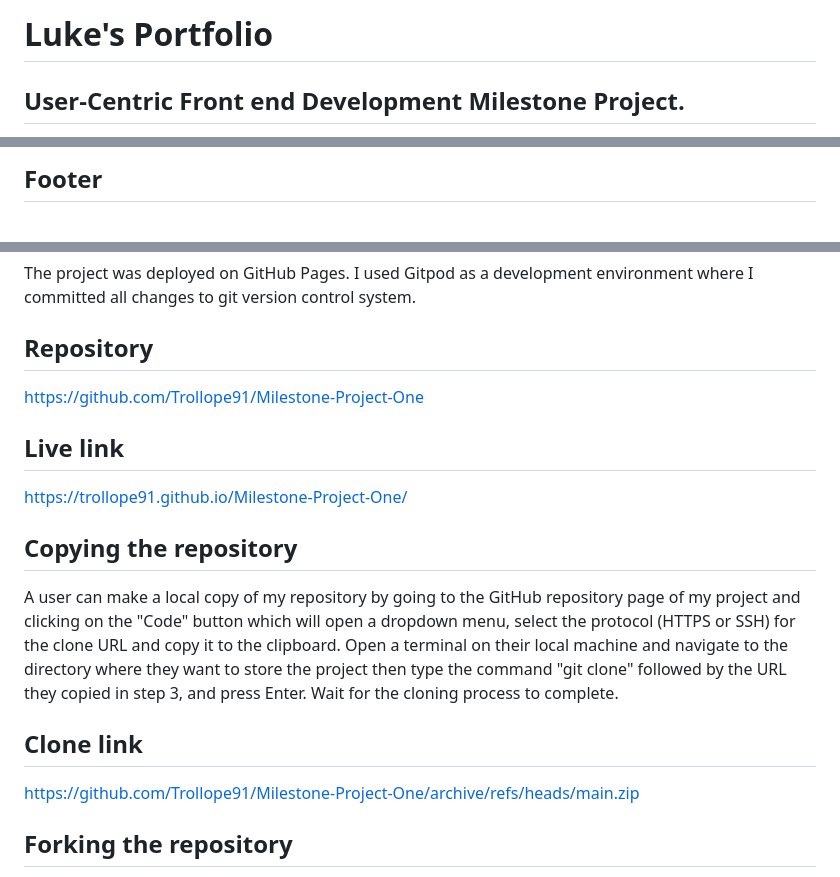
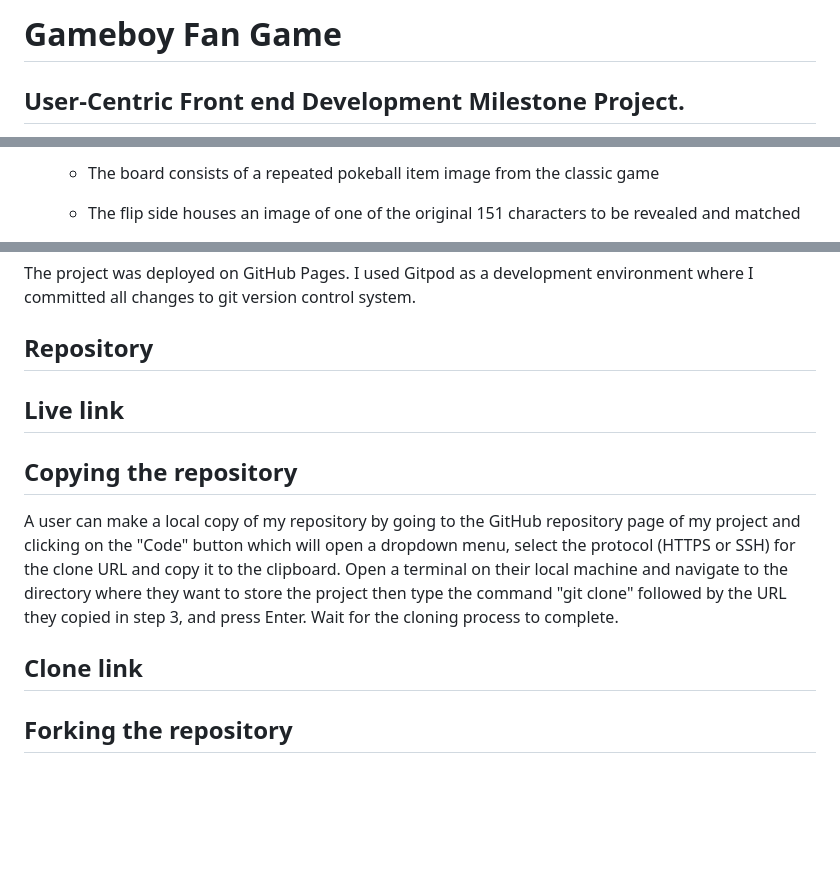
Before and after one commit to Trollope91/Milestone-Project-2, a Markdown page: README.md, 3 parts joined by grey strips. Rendered like a GitHub page; blank space fills up the shorter version.

```diff
--- a/README.md
+++ b/README.md
@@ -1,4 +1,4 @@
-# Luke's Portfolio
+# Gameboy Fan Game
 
 ## User-Centric Front end Development Milestone Project.
 
@@ -92,3 +98,4 @@ The website has below features:
 
-## Footer
+    * The board consists of a repeated pokeball item image from the classic game
+    * The flip side houses an image of one of the original 151 characters to be revealed and matched
 
@@ -249,11 +246,11 @@ The project was deployed on GitHub Pages. I used Gitpod as a development environ
 
 ## Repository
 
-https://github.com/Trollope91/Milestone-Project-One
+
 
 ## Live link
 
-https://trollope91.github.io/Milestone-Project-One/
+
 
 ## Copying the repository
 
@@ -263,7 +260,6 @@ Wait for the cloning process to complete.
 
 ## Clone link
 
-https://github.com/Trollope91/Milestone-Project-One/archive/refs/heads/main.zip
 
 
 ## Forking the repository
```
Also changed, not shown: other parts of README.md (+44 -49 lines), assets/images/overworld-sprite-sheet.png (added), assets/images/pokemon-sprite-sheet.png (added), 3 other files.
